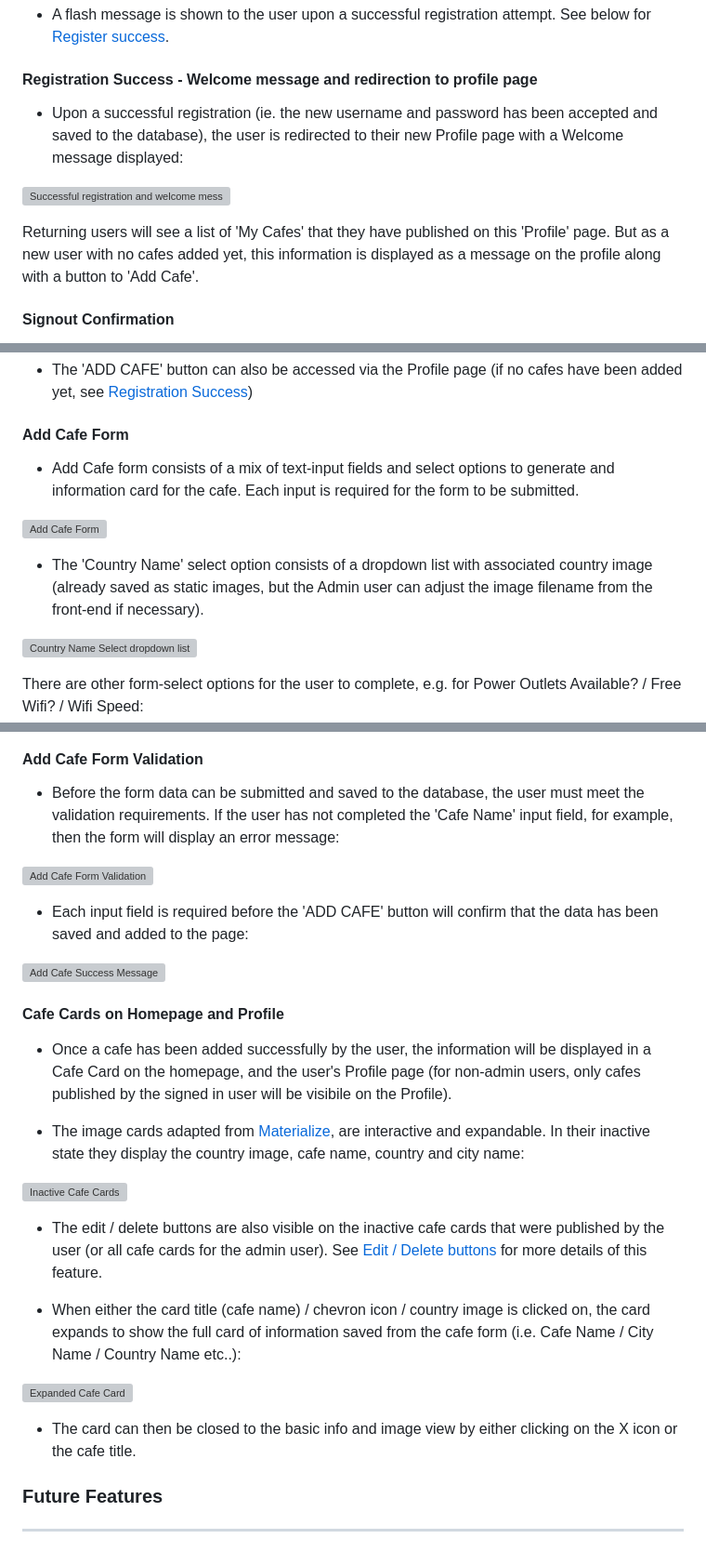
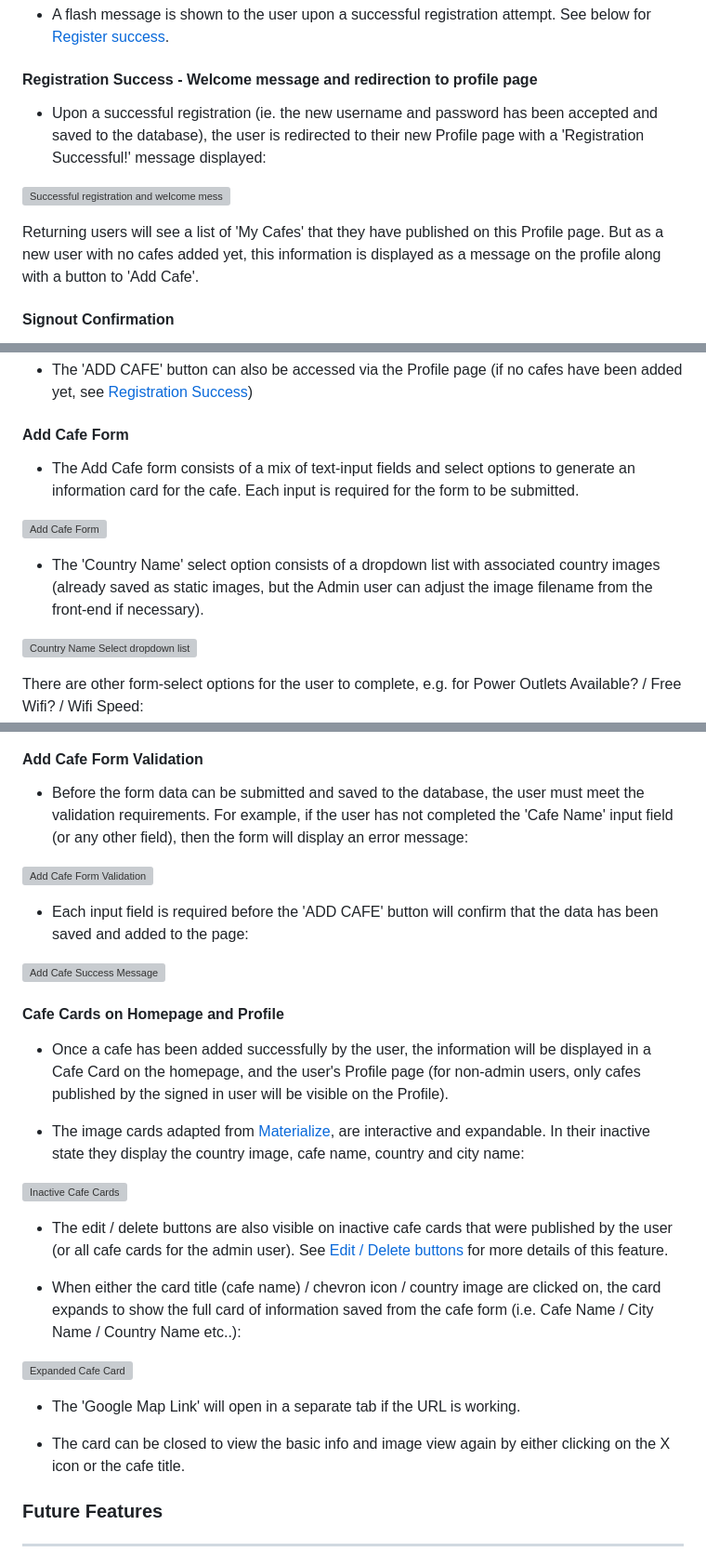
Before and after one commit to tarahwaters/milestone-project3, a Markdown page: README.md, 3 parts joined by grey strips. Shown at 93% size. Drawn GitHub-style; grey boxes are pictures that could not be loaded.

Commit message:
Fix typos in feature section

```diff
--- a/README.md
+++ b/README.md
@@ -166,11 +166,11 @@ Y / N indicates a Yes / No as to whether each opportunity was acheived and imple
 
 #### Registration Success - Welcome message and redirection to profile page
 
-- Upon a successful registration (ie. the new username and password has been accepted and saved to the database), the user is redirected to their new Profile page with a Welcome message displayed:
+- Upon a successful registration (ie. the new username and password has been accepted and saved to the database), the user is redirected to their new Profile page with a 'Registration Successful!' message displayed:
 
 ![Successful registration and welcome message](/documentation/readme/features/registration-successful.jpg)
 
-Returning users will see a list of 'My Cafes' that they have published on this 'Profile' page. But as a new user with no cafes added yet, this information is displayed as a message on the profile along with a button to 'Add Cafe'.
+Returning users will see a list of 'My Cafes' that they have published on this Profile page. But as a new user with no cafes added yet, this information is displayed as a message on the profile along with a button to 'Add Cafe'.
 
 #### Signout Confirmation
 
@@ -192,11 +192,11 @@ Returning users will see a list of 'My Cafes' that they have published on this '
 
 #### Add Cafe Form
 
-- Add Cafe form consists of a mix of text-input fields and select options to generate and information card for the cafe. Each input is required for the form to be submitted.
+- The Add Cafe form consists of a mix of text-input fields and select options to generate an information card for the cafe. Each input is required for the form to be submitted.
 
 ![Add Cafe Form](/documentation/readme/features/add-cafe-form.jpg)
 
-- The 'Country Name' select option consists of a dropdown list with associated country image (already saved as static images, but the Admin user can adjust the image filename from the front-end if necessary).
+- The 'Country Name' select option consists of a dropdown list with associated country images (already saved as static images, but the Admin user can adjust the image filename from the front-end if necessary).
 
 ![Country Name Select dropdown list](/documentation/readme/features/country-name-select-options.jpg)
 
@@ -206,7 +206,7 @@ There are other form-select options for the user to complete, e.g. for Power Out
 
 #### Add Cafe Form Validation
 
-- Before the form data can be submitted and saved to the database, the user must meet the validation requirements. If the user has not completed the 'Cafe Name' input field, for example, then the form will display an error message:
+- Before the form data can be submitted and saved to the database, the user must meet the validation requirements. For example, if the user has not completed the 'Cafe Name' input field (or any other field), then the form will display an error message:
 
 ![Add Cafe Form Validation](/documentation/readme/features/form-input-validation.jpg)
 
@@ -216,19 +216,21 @@ There are other form-select options for the user to complete, e.g. for Power Out
 
 #### Cafe Cards on Homepage and Profile
 
-- Once a cafe has been added successfully by the user, the information will be displayed in a Cafe Card on the homepage, and the user's Profile page (for non-admin users, only cafes published by the signed in user will be visibile on the Profile).
+- Once a cafe has been added successfully by the user, the information will be displayed in a Cafe Card on the homepage, and the user's Profile page (for non-admin users, only cafes published by the signed in user will be visible on the Profile).
 
 - The image cards adapted from [Materialize](https://materializecss.com/cards.html), are interactive and expandable. In their inactive state they display the country image, cafe name, country and city name:
 
 ![Inactive Cafe Cards](/documentation/readme/features/cafe-card.jpg)
 
-- The edit / delete buttons are also visible on the inactive cafe cards that were published by the user (or all cafe cards for the admin user). See [Edit / Delete buttons](#) for more details of this feature.
+- The edit / delete buttons are also visible on inactive cafe cards that were published by the user (or all cafe cards for the admin user). See [Edit / Delete buttons](#) for more details of this feature.
 
-- When either the card title (cafe name) / chevron icon / country image is clicked on, the card expands to show the full card of information saved from the cafe form (i.e. Cafe Name / City Name / Country Name etc..):
+- When either the card title (cafe name) / chevron icon / country image are clicked on, the card expands to show the full card of information saved from the cafe form (i.e. Cafe Name / City Name / Country Name etc..):
 
 ![Expanded Cafe Card](/documentation/readme/features/cafe-card-expanded.jpg)
 
-- The card can then be closed to the basic info and image view by either clicking on the X icon or the cafe title.
+- The 'Google Map Link' will open in a separate tab if the URL is working.
+
+- The card can be closed to view the basic info and image view again by either clicking on the X icon or the cafe title.
 
 
 ### Future Features
```
